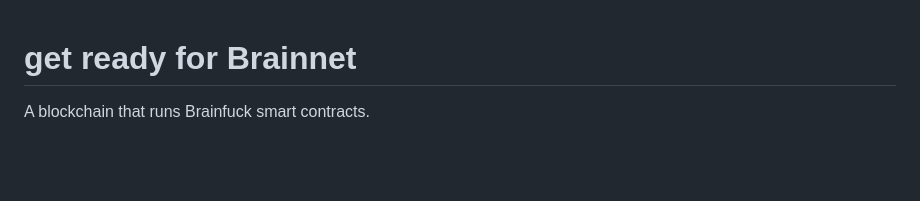
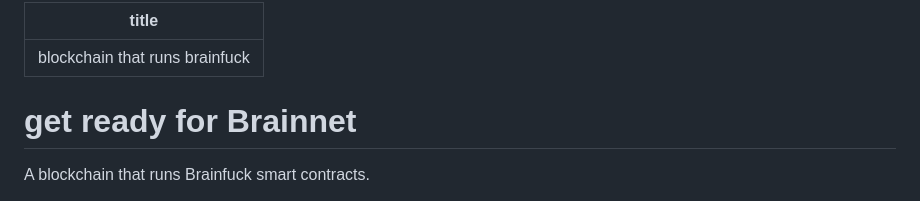
Before and after one commit to tinychainorg/tinychainorg.github.io, a Markdown page: brainnet.md, the part around the change. Drawn GitHub-style; blank space fills up the shorter version.

```diff
--- a/brainnet.md
+++ b/brainnet.md
@@ -1,3 +1,6 @@
+---
+title: blockchain that runs brainfuck
+---
 # get ready for Brainnet
 
 A blockchain that runs Brainfuck smart contracts.
```
